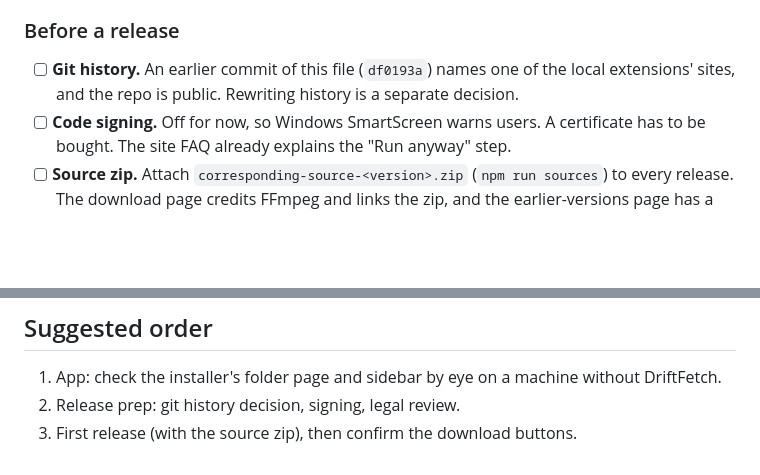
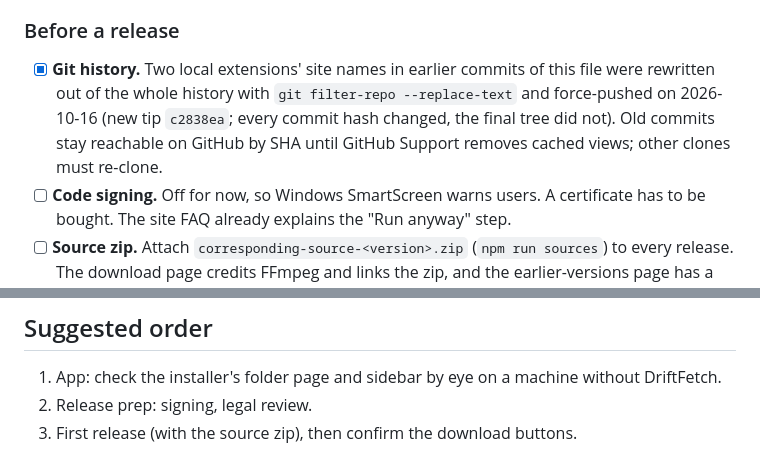
Before and after one commit to multimccp00/driftfetch, a Markdown page: PLAN.md, 2 parts joined by grey strips. GitHub-like rendering; blank space fills up the shorter version.

Commit message:
docs: record the history rewrite in the plan

```diff
--- a/PLAN.md
+++ b/PLAN.md
@@ -28,7 +28,7 @@ Status on 2026-10-15: the app's 254 tests pass, the type-check is clean and `npm
 - [ ] **Disk space.** `app/release/` (6 GB) and `app/test-results/` (17 GB) are git-ignored. Keep the last two releases and clear the rest.
 
 ### Before a release
-- [ ] **Git history.** An earlier commit of this file (`df0193a`) names one of the local extensions' sites, and the repo is public. Rewriting history is a separate decision.
+- [x] **Git history.** Two local extensions' site names in earlier commits of this file were rewritten out of the whole history with `git filter-repo --replace-text` and force-pushed on 2026-10-16 (new tip `c2838ea`; every commit hash changed, the final tree did not). Old commits stay reachable on GitHub by SHA until GitHub Support removes cached views; other clones must re-clone.
 - [ ] **Code signing.** Off for now, so Windows SmartScreen warns users. A certificate has to be bought. The site FAQ already explains the "Run anyway" step.
 - [ ] **Source zip.** Attach `corresponding-source-<version>.zip` (`npm run sources`) to every release. The download page credits FFmpeg and links the zip, and the earlier-versions page has a source button per version. Since 2026-10-16 the zip is written with Windows' `tar.exe`, so its paths use forward slashes; `release/0.2.1/corresponding-source-0.2.1.zip` was rebuilt that way.
 - [ ] **Version sync.** Keep `app/package.json` and `website/src/data/site.ts` on the same version (both 0.2.1 now).
@@ -58,5 +58,5 @@ Status on 2026-10-15: the app's 254 tests pass, the type-check is clean and `npm
 
 ## Suggested order
 1. App: check the installer's folder page and sidebar by eye on a machine without DriftFetch.
-2. Release prep: git history decision, signing, legal review.
+2. Release prep: signing, legal review.
 3. First release (with the source zip), then confirm the download buttons.
```
